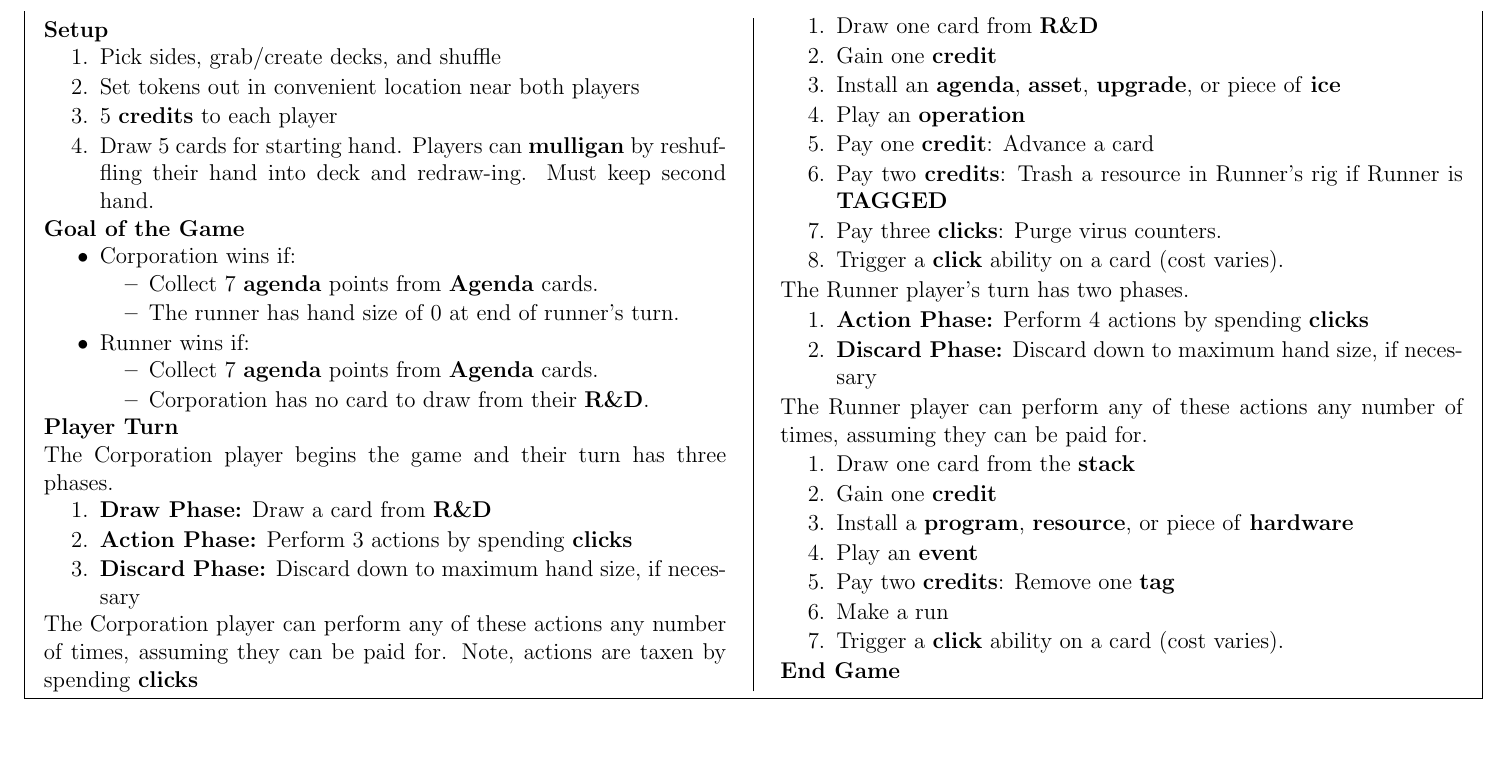
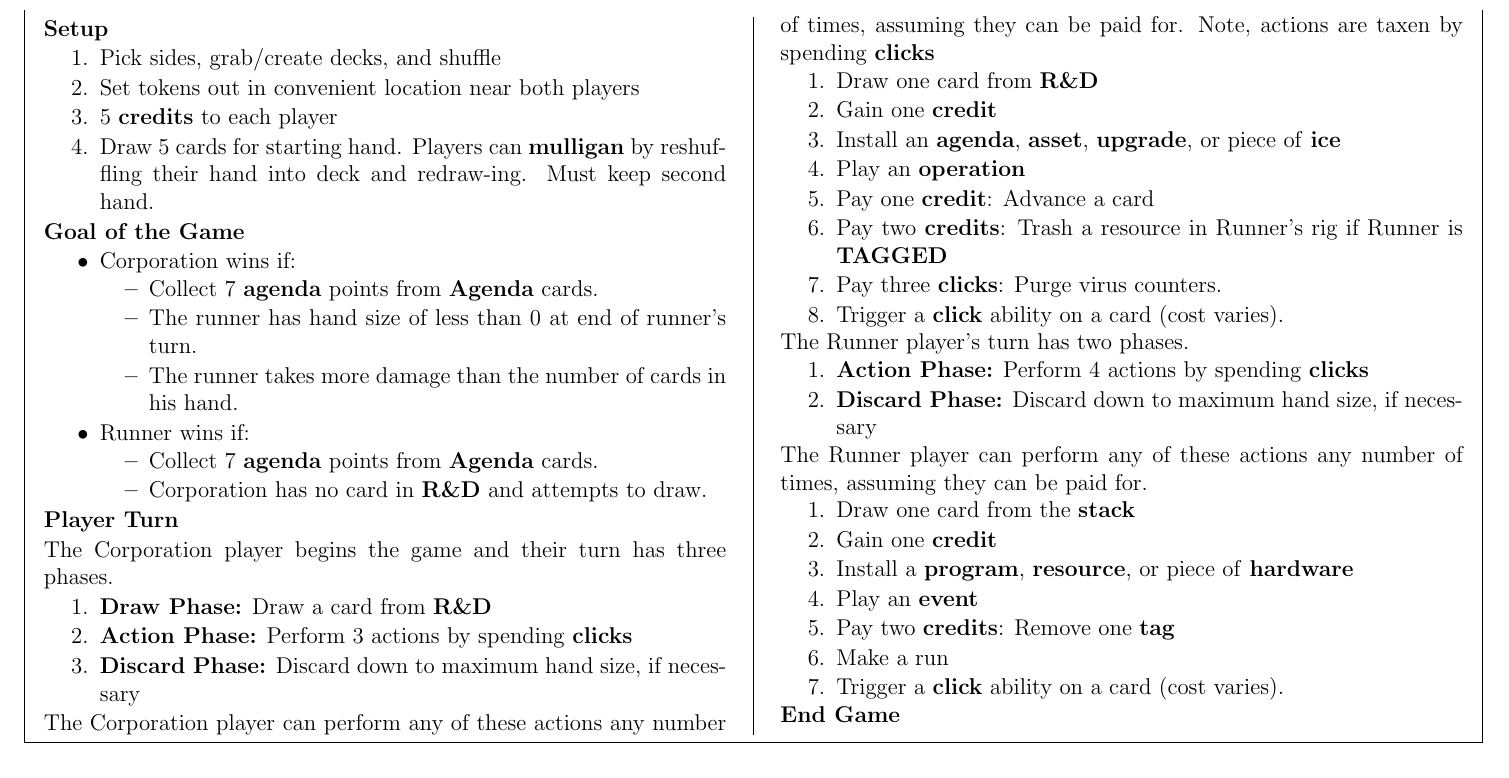
Before and after one commit to MJJoyce/GameSummarySheets, a LaTeX document (AndroidNetrunner/AndroidNetrunner.tex): part of the page, cut so that both start at the same text. Compiled offline with pdfLaTeX.

Commit message:
Win condition updates

```diff
--- a/AndroidNetrunner/AndroidNetrunner.tex
+++ b/AndroidNetrunner/AndroidNetrunner.tex
@@ -80,12 +80,13 @@
 	\item Corporation wins if:
 		\begin{itemizeCustom}
 			\item Collect 7 \textbf{agenda} points from \textbf{Agenda} cards.
-			\item The runner has hand size of 0 at end of runner's turn.
+			\item The runner has hand size of less than 0 at end of runner's turn.
+			\item The runner takes more damage than the number of cards in his hand.
 		\end{itemizeCustom}
 	\item Runner wins if:
 		\begin{itemizeCustom}
 			\item Collect 7 \textbf{agenda} points from \textbf{Agenda} cards.
-			\item Corporation has no card to draw from their \textbf{R\&D}.
+			\item Corporation has no card in \textbf{R\&D} and attempts to draw.
 		\end{itemizeCustom}
 \end{itemizeCustom}
 
```
Also changed, not shown: AndroidNetrunner/AndroidNetrunner.pdf.
